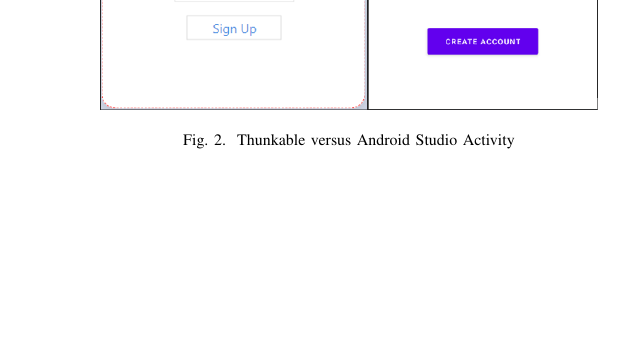
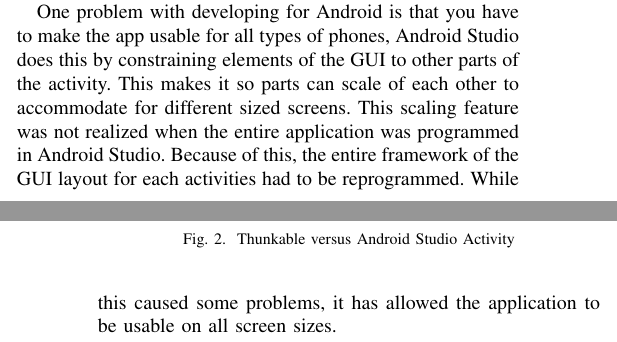
Before and after one commit to RIT-MSD-P21015/P21015_Tech_Paper, a LaTeX paper (P21015_Tech_Paper.tex): part of one column of page 4 of 5 before the commit and two parts of the columns of pages 3 and 4 of 5 after it, the two joined at a grey line, cut at the place of the change, the shorter picture padded with empty space. Compiled offline with pdfLaTeX.

Commit message:
Added more stuff talking about rewritting GUI multiple times

```diff
--- a/P21015_Tech_Paper.tex
+++ b/P21015_Tech_Paper.tex
@@ -137,6 +137,8 @@
 \label{thunkvsandroid}
 \end{figure}
 
+One problem with developing for Android is that you have to make the app usable for all types of phones, Android Studio does this by constraining elements of the GUI to other parts of the activity. This makes it so parts can scale of each other to accommodate for different sized screens. This scaling feature was not realized when the entire application was programmed in Android Studio. Because of this, the entire framework of the GUI layout for each activities had to be reprogrammed. While this caused some problems, it has allowed the application to be usable on all screen sizes.
+
 The back end of the application also faced some difficulties. The sensor data collection implementation was simple. However, when trying to submit information to the server, several issues arose. First, Android restricts networking on the main application thread because any networking delay can freeze the entire application. In development, this warning was disabled to prove functionality and then re-enabled for the final solution.
 
 Another issue we faced in developing the networking for the application was managing a secure token. Each page (or activity) in an Android app is a separate instance of a Java object so information must be passed from page to page. In order to provide the authentication token across several activities, the token must be explicitly passed to every activity that is launched. This provided an effective solution for storing the token in the application across activities.
```
Also changed, not shown: P21015_Tech_Paper.pdf.
